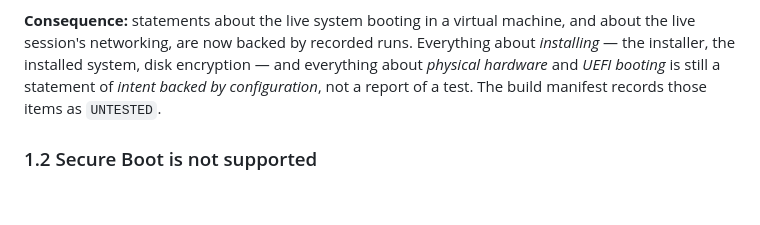
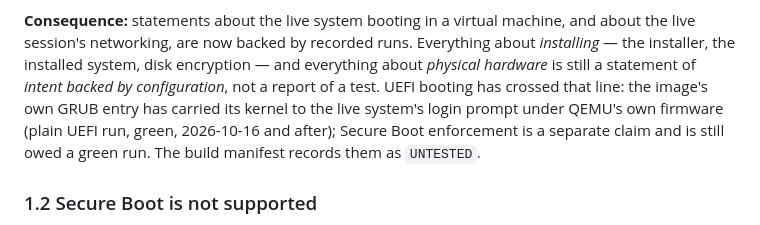
Before and after one commit to rafikulislammollaq-dev/astraos, a Markdown page: docs/KNOWN_LIMITATIONS.md, the part around the change. GitHub-like rendering; blank space fills up the shorter version.

Commit message:
Record that plain UEFI boot is proven in CI docs/KNOWN_LIMITATIONS.md claimed UEFI booting was still a statement of intent. The image's own GRUB has now carried its kernel to the live system's login prompt under QEMU's firmware, plain UEFI side, in green runs; Secure Boot enforcement is a separate claim with its first run failed. Stating them together honestly.

```diff
--- a/docs/KNOWN_LIMITATIONS.md
+++ b/docs/KNOWN_LIMITATIONS.md
@@ -65,9 +65,11 @@ nothing in this section changes.
 **Consequence:** statements about the live system booting in a virtual machine, and about
 the live session's networking, are now backed by recorded runs. Everything about
 *installing* — the installer, the installed system, disk encryption — and everything about
-*physical hardware* and *UEFI booting* is still a statement of *intent backed by
-configuration*, not a report of a test. The build manifest records those items as
-`UNTESTED`.
+*physical hardware* is still a statement of *intent backed by configuration*, not a report
+of a test. UEFI booting has crossed that line: the image's own GRUB entry has carried its
+kernel to the live system's login prompt under QEMU's own firmware (plain UEFI run, green,
+2026-10-16 and after); Secure Boot enforcement is a separate claim and is still owed a
+green run. The build manifest records them as `UNTESTED`.
 
 ### 1.2 Secure Boot is not supported
 
```
